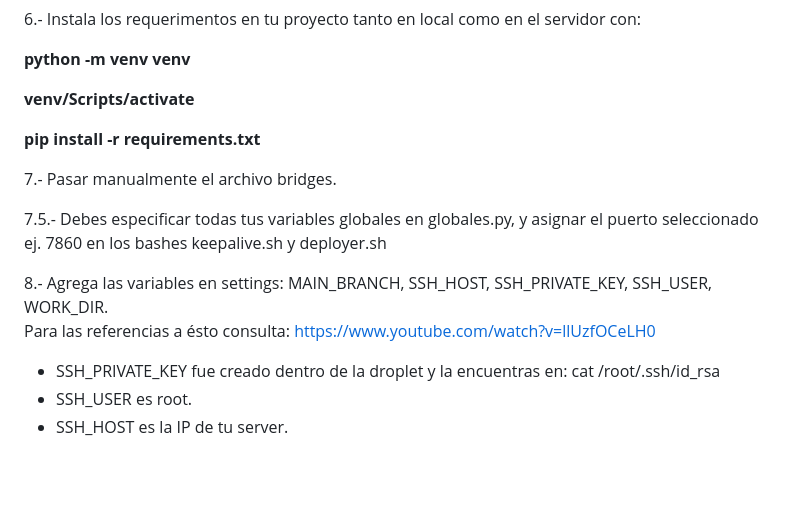
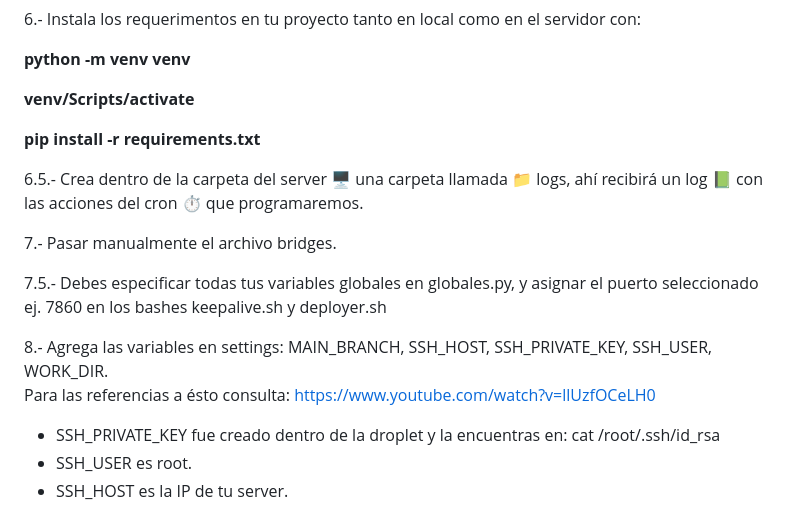
Before and after one commit to Moibe/superheroes-prod, a Markdown page: README.md, the part around the change. Drawn GitHub-style; blank space fills up the shorter version.

Commit message:
README.md on create logs

```diff
--- a/README.md
+++ b/README.md
@@ -25,12 +25,15 @@ Agrega el remoto con **git remote add origin ***ruta de tu nuevo repositorio***
 
 **pip install -r requirements.txt** <br>
 
+6.5.- Crea dentro de la carpeta del server 🖥️ una carpeta llamada 📁 logs, ahí recibirá un log 📗 con las acciones del cron ⏱️ que programaremos.
+
 7.- Pasar manualmente el archivo bridges.
 
 7.5.- Debes especificar todas tus variables globales en globales.py, y asignar el puerto seleccionado ej. 7860 en los bashes keepalive.sh y deployer.sh
 
 8.- Agrega las variables en settings: MAIN_BRANCH, SSH_HOST, SSH_PRIVATE_KEY, SSH_USER, WORK_DIR.<br>
 Para las referencias a ésto consulta: https://www.youtube.com/watch?v=llUzfOCeLH0<br>
+
 - SSH_PRIVATE_KEY fue creado dentro de la droplet y la encuentras en: cat /root/.ssh/id_rsa
 - SSH_USER es root.
 - SSH_HOST es la IP de tu server.
```
